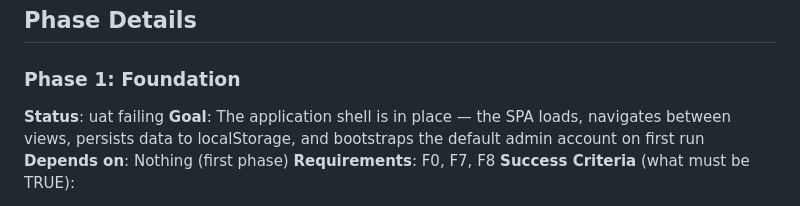
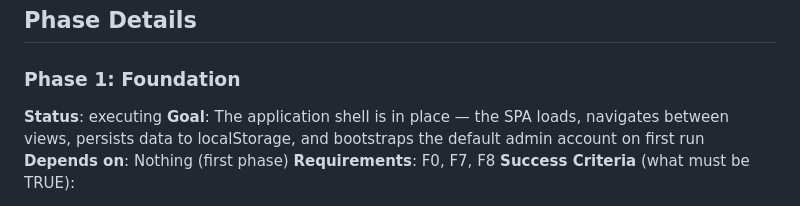
Before and after one commit to rduong/pivota_test_app1, a Markdown page: .planning/ROADMAP.md, the part around the change. Drawn GitHub-style.

Commit message:
docs: update planning artifacts [pivota-auto]

```diff
--- a/.planning/ROADMAP.md
+++ b/.planning/ROADMAP.md
@@ -21,7 +21,7 @@ Decimal phases appear between their surrounding integers in numeric order.
 ## Phase Details
 
 ### Phase 1: Foundation
-**Status**: uat failing
+**Status**: executing
 **Goal**: The application shell is in place — the SPA loads, navigates between views, persists data to localStorage, and bootstraps the default admin account on first run
 **Depends on**: Nothing (first phase)
 **Requirements**: F0, F7, F8
```
